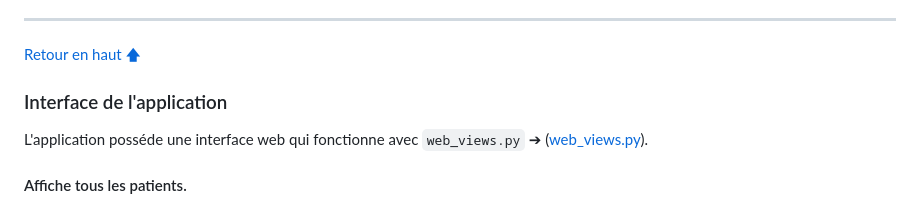
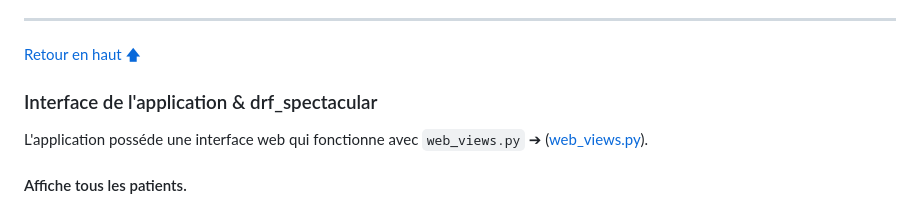
Before and after one commit to Bubhux/CODOC-FHIR, a Markdown page: README.md, the part around the change. Rendered like a GitHub page.

Commit message:
Mise à jour README.md  Changes to be committed: 	modified:   README.md

```diff
--- a/README.md
+++ b/README.md
@@ -222,7 +222,7 @@ $ python manage.py createsuperuser
 <div id="interface-application"></div>
 <a href="#top" style="float: right;">Retour en haut 🡅</a>
 
-### Interface de l'application
+### Interface de l'application & drf_spectacular
 
 L'application posséde une interface web qui fonctionne avec `web_views.py` ➔ ([web_views.py](apps/patients/web_views.py)).
 
```
